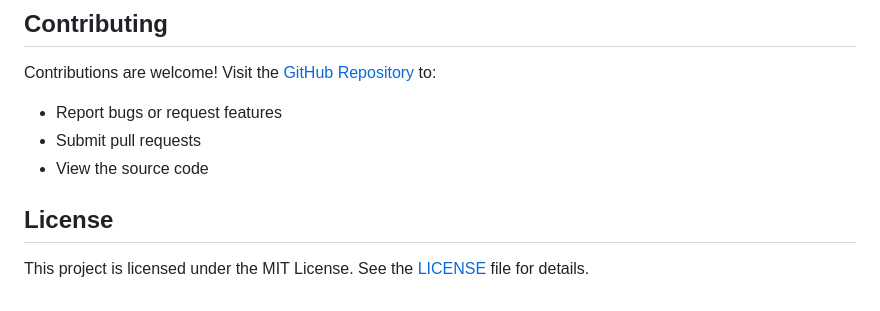
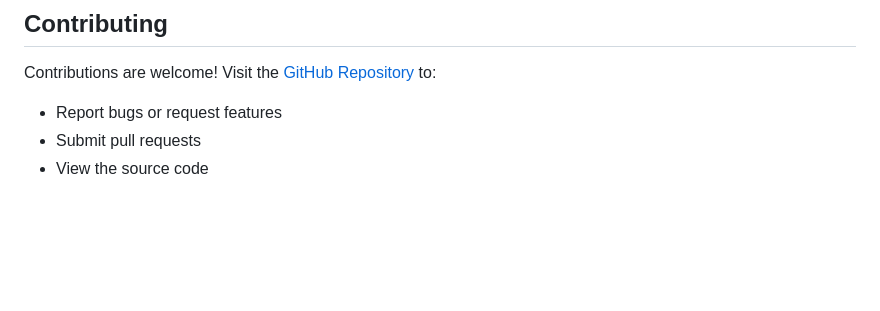
Before and after one commit to weihuajiang/VS-Code-Extension-for-HSL, a Markdown page: README.md, the part around the change. Drawn GitHub-style; blank space fills up the shorter version.

Commit message:
Update README to remove license information
Removed license section and redundant source code view line from README.

```diff
--- a/README.md
+++ b/README.md
@@ -126,7 +126,3 @@ Contributions are welcome! Visit the [GitHub Repository](https://github.com/zdmi
 - Report bugs or request features
 - Submit pull requests
 - View the source code
-
-## License
-
-This project is licensed under the MIT License. See the [LICENSE](LICENSE) file for details.
```
